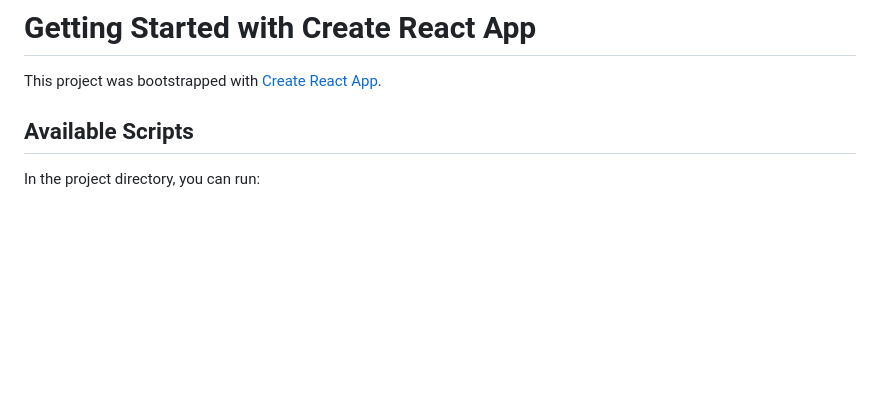
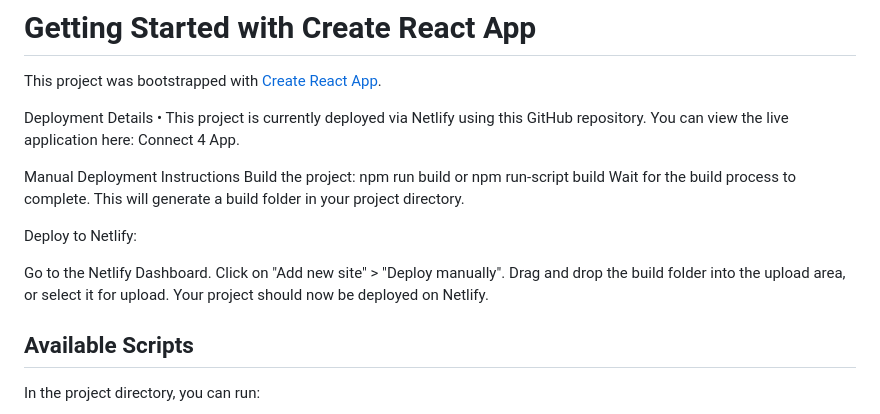
Before and after one commit to Vinchiii18/Connect_4_React, a Markdown page: README.md, the part around the change. Rendered like a GitHub page; blank space fills up the shorter version.

```diff
--- a/README.md
+++ b/README.md
@@ -1,6 +1,21 @@
 # Getting Started with Create React App
 
 This project was bootstrapped with [Create React App](https://github.com/facebook/create-react-app).
+
+Deployment Details
+• This project is currently deployed via Netlify using this GitHub repository. You can view the live application here: Connect 4 App.
+
+Manual Deployment Instructions
+Build the project:
+npm run build or npm run-script build
+Wait for the build process to complete. This will generate a build folder in your project directory.
+
+Deploy to Netlify:
+
+Go to the Netlify Dashboard.
+Click on "Add new site" > "Deploy manually".
+Drag and drop the build folder into the upload area, or select it for upload.
+Your project should now be deployed on Netlify.
 
 ## Available Scripts
 
```
